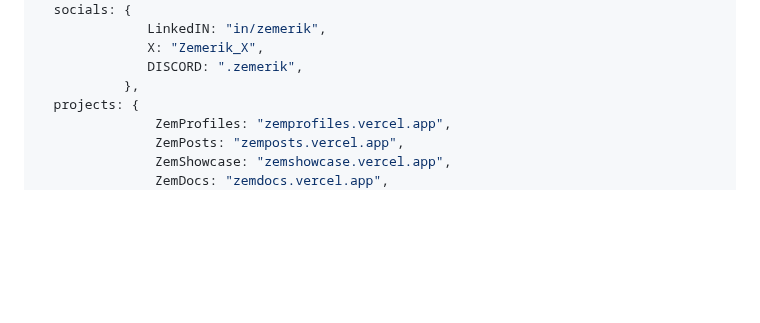
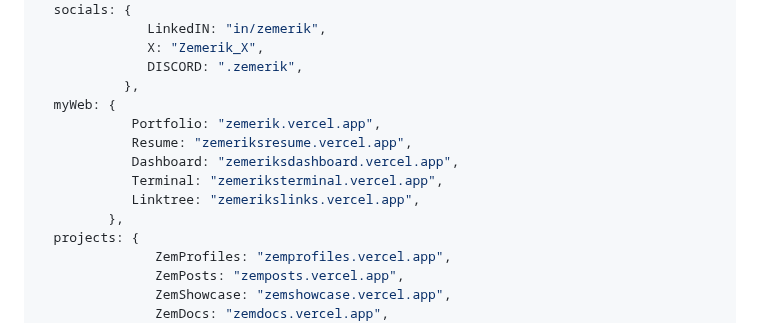
Before and after one commit to Zemerik/Zemerik, a Markdown page: README.md, the part around the change. Rendered like a GitHub page; blank space fills up the shorter version.

Commit message:
feat(Codeblock):  myWeb

```diff
--- a/README.md
+++ b/README.md
@@ -179,6 +179,13 @@ const Zemerik = {
               X: "Zemerik_X",
               DISCORD: ".zemerik",
            },
+  myWeb: {
+            Portfolio: "zemerik.vercel.app",
+            Resume: "zemeriksresume.vercel.app",
+            Dashboard: "zemeriksdashboard.vercel.app",
+            Terminal: "zemeriksterminal.vercel.app",
+            Linktree: "zemerikslinks.vercel.app",
+         },
   projects: {
                ZemProfiles: "zemprofiles.vercel.app",
                ZemPosts: "zemposts.vercel.app",
```
